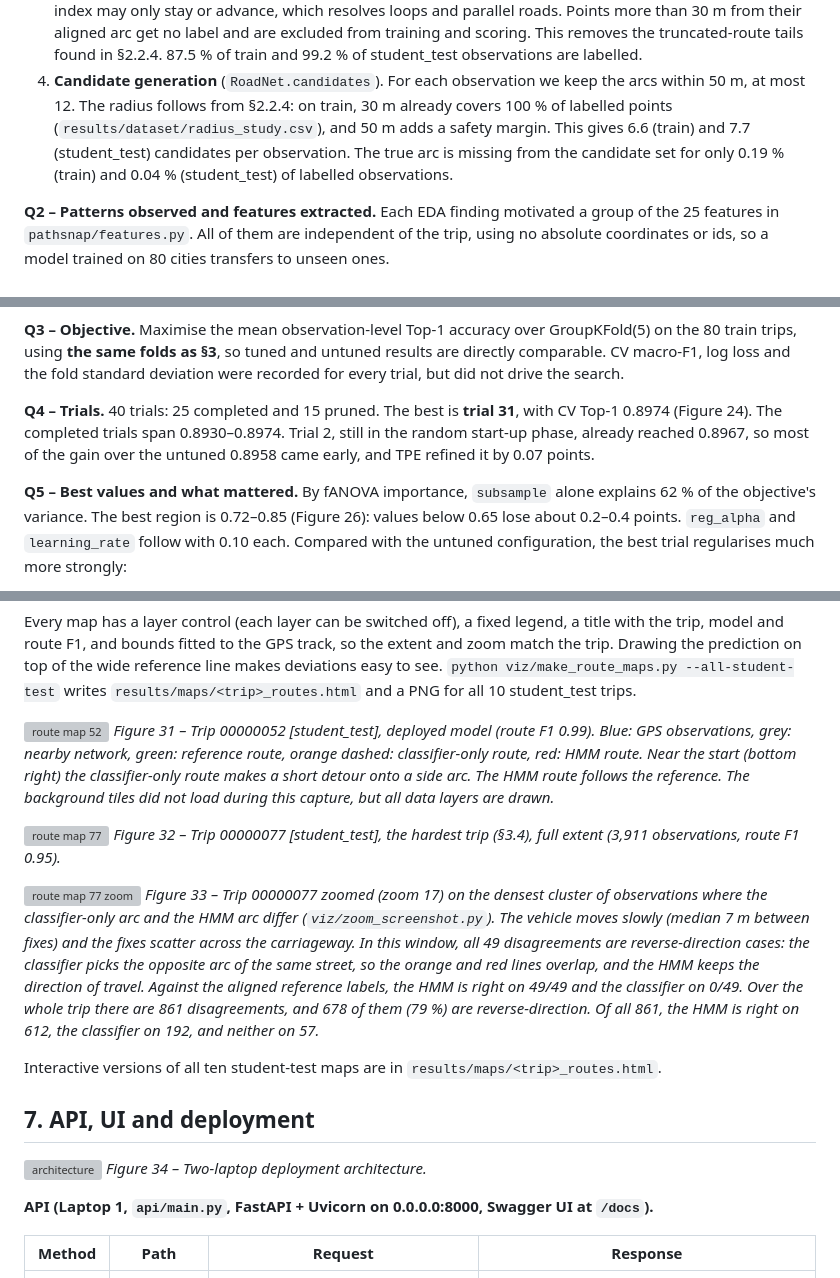
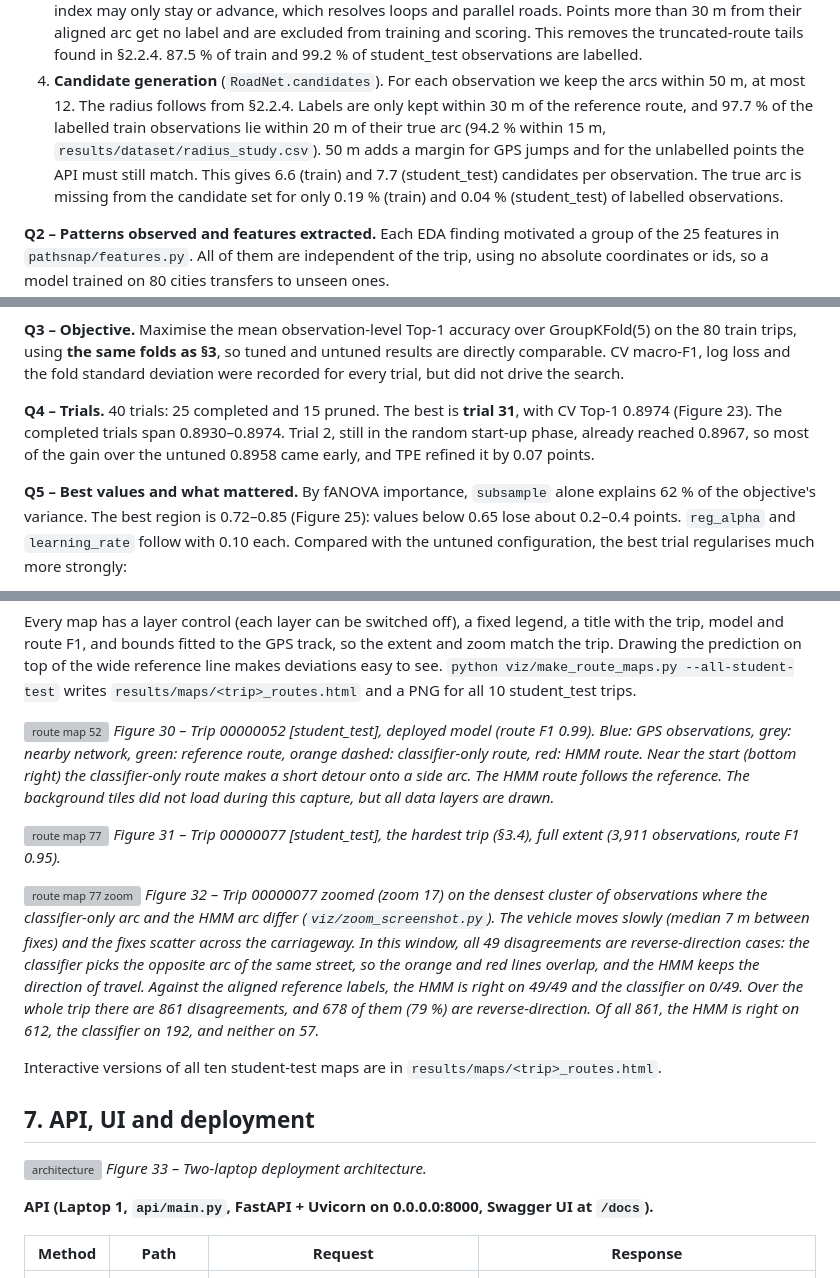
Before and after one commit to samvithvaddiparthi-ship-it/ML_hackathon-, a Markdown page: report/report.md, 3 parts joined by grey strips. GitHub-like rendering; grey boxes are pictures that could not be loaded.

```diff
--- a/report/report.md
+++ b/report/report.md
@@ -131,8 +131,10 @@ route, layer control and legend. Interactive version: `results/maps/eda_student_
    arc get no label and are excluded from training and scoring. This removes the truncated-route tails found in
    §2.2.4. 87.5 % of train and 99.2 % of student_test observations are labelled.
 4. **Candidate generation** (`RoadNet.candidates`). For each observation we keep the arcs within 50 m, at most 12.
-   The radius follows from §2.2.4: on train, 30 m already covers 100 % of labelled points
-   (`results/dataset/radius_study.csv`), and 50 m adds a safety margin. This gives 6.6 (train) and 7.7
+   The radius follows from §2.2.4. Labels are only kept within 30 m of the reference route, and 97.7 % of the
+   labelled train observations lie within 20 m of their true arc (94.2 % within 15 m,
+   `results/dataset/radius_study.csv`). 50 m adds a margin for GPS jumps and for the unlabelled points the API
+   must still match. This gives 6.6 (train) and 7.7
    (student_test) candidates per observation. The true arc is missing from the candidate set for only 0.19 %
    (train) and 0.04 % (student_test) of labelled observations.
 
@@ -426,12 +428,12 @@ orders of magnitude:
 using **the same folds as §3**, so tuned and untuned results are directly comparable. CV macro-F1, log loss and the
 fold standard deviation were recorded for every trial, but did not drive the search.
 
-**Q4 – Trials.** 40 trials: 25 completed and 15 pruned. The best is **trial 31**, with CV Top-1 0.8974 (Figure 24).
+**Q4 – Trials.** 40 trials: 25 completed and 15 pruned. The best is **trial 31**, with CV Top-1 0.8974 (Figure 23).
 The completed trials span 0.8930–0.8974. Trial 2, still in the random start-up phase, already reached 0.8967,
 so most of the gain over the untuned 0.8958 came early, and TPE refined it by 0.07 points.
 
 **Q5 – Best values and what mattered.** By fANOVA importance, `subsample` alone explains 62 % of the
-objective's variance. The best region is 0.72–0.85 (Figure 26): values below 0.65 lose about 0.2–0.4 points.
+objective's variance. The best region is 0.72–0.85 (Figure 25): values below 0.65 lose about 0.2–0.4 points.
 `reg_alpha` and `learning_rate` follow with 0.10 each. Compared with the untuned configuration, the best trial
 regularises much more strongly:
 
@@ -637,16 +639,16 @@ Drawing the prediction on top of the wide reference line makes deviations easy t
 student_test trips.
 
 ![route map 52](../results/maps/00000052_routes.png)
-*Figure 31 – Trip 00000052 [student_test], deployed model (route F1 0.99). Blue: GPS observations, grey: nearby
+*Figure 30 – Trip 00000052 [student_test], deployed model (route F1 0.99). Blue: GPS observations, grey: nearby
 network, green: reference route, orange dashed: classifier-only route, red: HMM route. Near the start (bottom
 right) the classifier-only route makes a short detour onto a side arc. The HMM route follows the reference.
 The background tiles did not load during this capture, but all data layers are drawn.*
 
 ![route map 77](../results/maps/00000077_routes.png)
-*Figure 32 – Trip 00000077 [student_test], the hardest trip (§3.4), full extent (3,911 observations, route F1 0.95).*
+*Figure 31 – Trip 00000077 [student_test], the hardest trip (§3.4), full extent (3,911 observations, route F1 0.95).*
 
 ![route map 77 zoom](../results/maps/00000077_routes_zoom.png)
-*Figure 33 – Trip 00000077 zoomed (zoom 17) on the densest cluster of observations where the classifier-only arc and
+*Figure 32 – Trip 00000077 zoomed (zoom 17) on the densest cluster of observations where the classifier-only arc and
 the HMM arc differ (`viz/zoom_screenshot.py`). The vehicle moves slowly (median 7 m between fixes) and the fixes
 scatter across the carriageway. In this window, all 49 disagreements are reverse-direction cases: the
 classifier picks the opposite arc of the same street, so the orange and red lines overlap, and the HMM keeps the
@@ -659,7 +661,7 @@ Interactive versions of all ten student-test maps are in `results/maps/<trip>_ro
 ## 7. API, UI and deployment
 
 ![architecture](figures/architecture.svg)
-*Figure 34 – Two-laptop deployment architecture.*
+*Figure 33 – Two-laptop deployment architecture.*
 
 **API (Laptop 1, `api/main.py`, FastAPI + Uvicorn on 0.0.0.0:8000, Swagger UI at `/docs`).**
 
```
Also changed, not shown: other parts of report/report.md (+32 -21 lines), report/figures/ui_laptop2_trip40.png (added), report/figures/ui_laptop2_trip52.png (added), report/figures/ui_screenshot_local.png (deleted), 1 other file.
